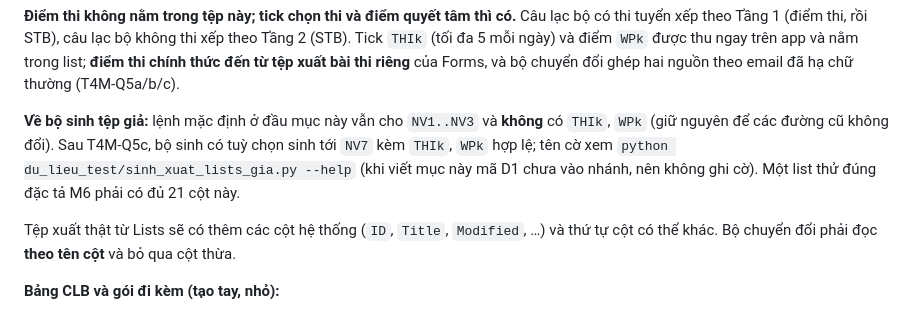
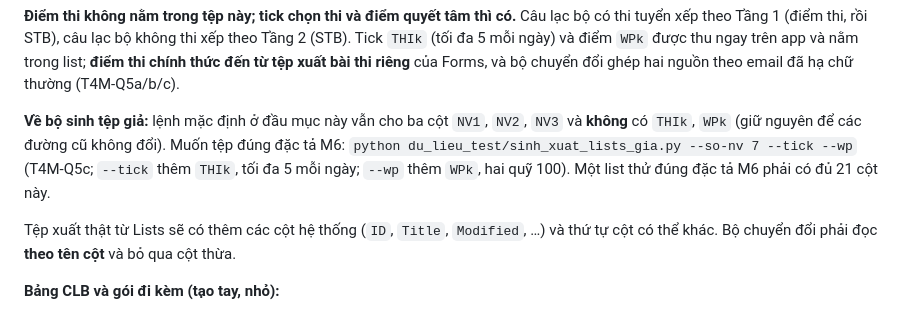
Before and after one commit to nguyenphanvantruong6969-arch/TESTING-DEV, a Markdown page: docs/he_sinh_thai/T4M_HUONG_DAN_THU.md, the part around the change. Rendered like a GitHub page.

```diff
--- a/docs/he_sinh_thai/T4M_HUONG_DAN_THU.md
+++ b/docs/he_sinh_thai/T4M_HUONG_DAN_THU.md
@@ -66,7 +66,7 @@ Quan hệ dòng: 1.500 em × 5 ngày = **7.500 dòng**. Ngày không chọn gì
 
 **Điểm thi không nằm trong tệp này; tick chọn thi và điểm quyết tâm thì có.** Câu lạc bộ có thi tuyển xếp theo Tầng 1 (điểm thi, rồi STB), câu lạc bộ không thi xếp theo Tầng 2 (STB). Tick `THIk` (tối đa 5 mỗi ngày) và điểm `WPk` được thu ngay trên app và nằm trong list; **điểm thi chính thức đến từ tệp xuất bài thi riêng** của Forms, và bộ chuyển đổi ghép hai nguồn theo email đã hạ chữ thường (T4M-Q5a/b/c).
 
-**Về bộ sinh tệp giả:** lệnh mặc định ở đầu mục này vẫn cho `NV1..NV3` và **không** có `THIk`, `WPk` (giữ nguyên để các đường cũ không đổi). Sau T4M-Q5c, bộ sinh có tuỳ chọn sinh tới `NV7` kèm `THIk`, `WPk` hợp lệ; tên cờ xem `python du_lieu_test/sinh_xuat_lists_gia.py --help` (khi viết mục này mã D1 chưa vào nhánh, nên không ghi cờ). Một list thử đúng đặc tả M6 phải có đủ 21 cột này.
+**Về bộ sinh tệp giả:** lệnh mặc định ở đầu mục này vẫn cho ba cột `NV1`, `NV2`, `NV3` và **không** có `THIk`, `WPk` (giữ nguyên để các đường cũ không đổi). Muốn tệp đúng đặc tả M6: `python du_lieu_test/sinh_xuat_lists_gia.py --so-nv 7 --tick --wp` (T4M-Q5c; `--tick` thêm `THIk`, tối đa 5 mỗi ngày; `--wp` thêm `WPk`, hai quỹ 100). Một list thử đúng đặc tả M6 phải có đủ 21 cột này.
 
 Tệp xuất thật từ Lists sẽ có thêm các cột hệ thống (`ID`, `Title`, `Modified`, …) và thứ tự cột có thể khác. Bộ chuyển đổi phải đọc **theo tên cột** và bỏ qua cột thừa.
 
```
Also changed, not shown: docs/phien/claude__upbeat-shannon-g5nnms.md (+3 -2 lines).
